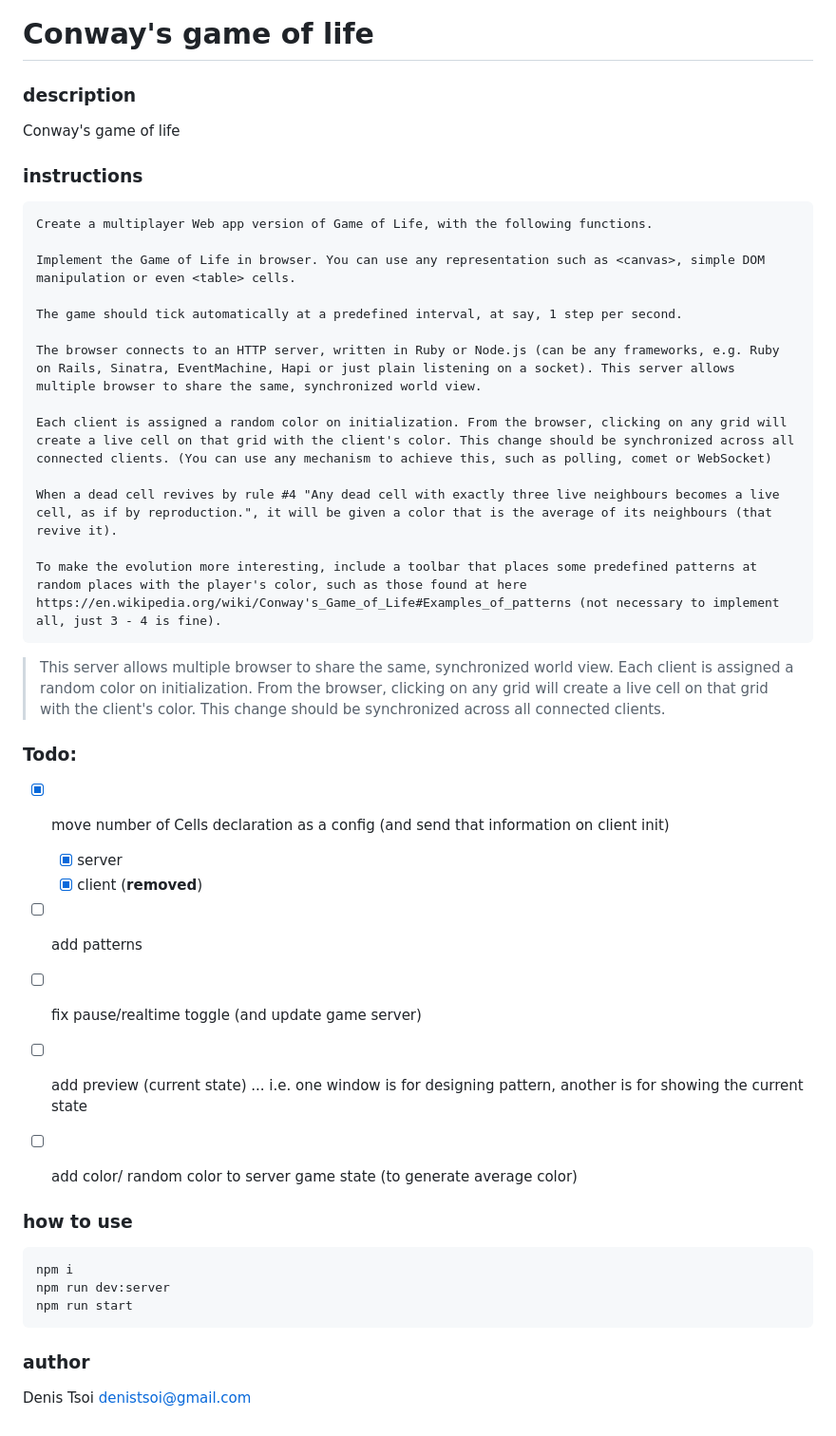
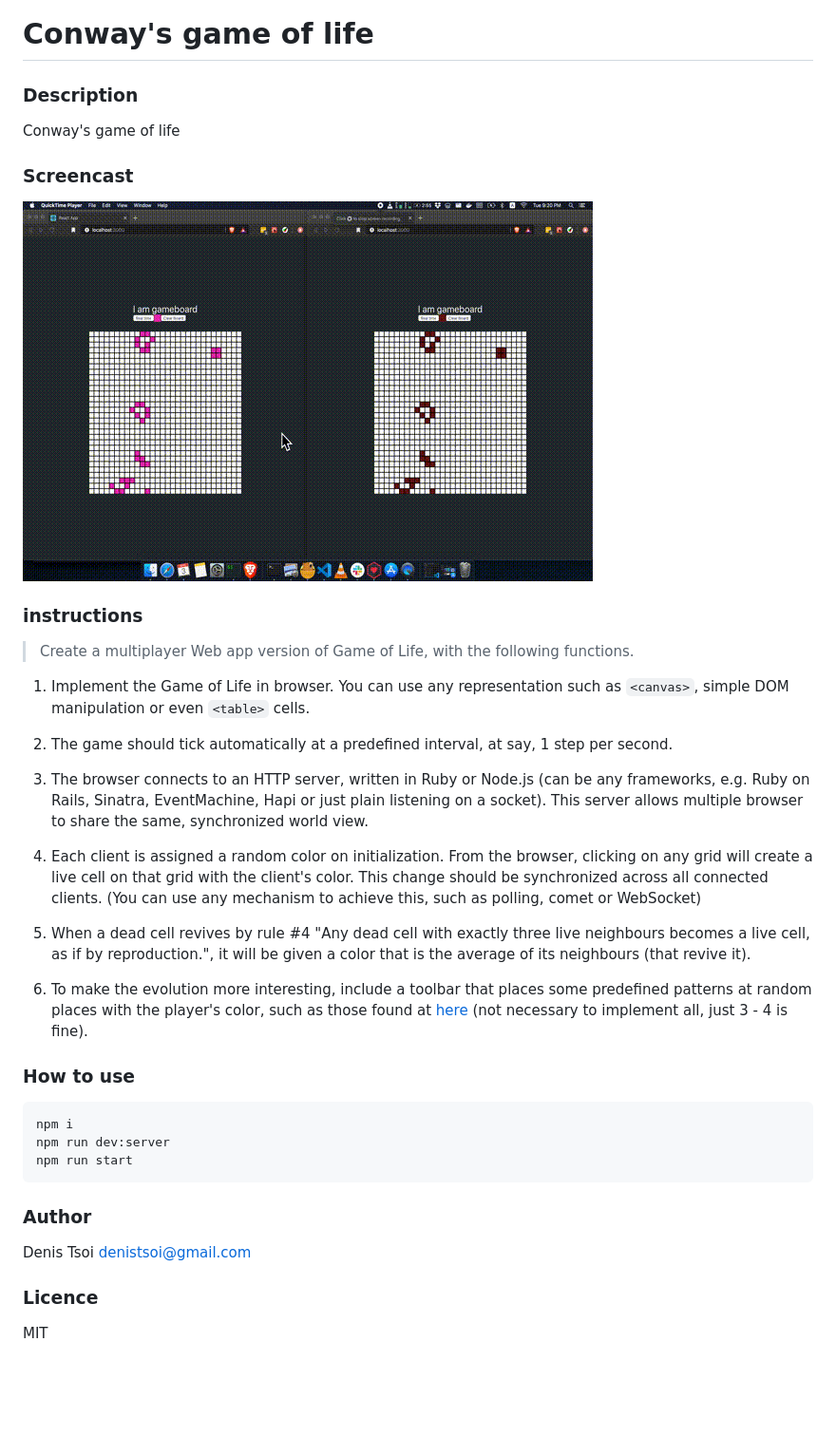
Before and after one commit to denistsoi/multiplayer-game-of-life, a Markdown page: README.md, the part around the change. Shown at 95% size. Rendered like a GitHub page; pictures changed too: demo.gif (added); blank space fills up the shorter version.

Commit message:
ADD: update readme;

````diff
--- a/README.md
+++ b/README.md
@@ -1,45 +1,30 @@
 # Conway's game of life
 
-### description
+### Description
 
 Conway's game of life
 
+### Screencast
+
+![demo.gif](./demo.gif)
+
 ### instructions
 
-```
-Create a multiplayer Web app version of Game of Life, with the following functions.
+> Create a multiplayer Web app version of Game of Life, with the following functions.
 
-Implement the Game of Life in browser. You can use any representation such as <canvas>, simple DOM manipulation or even <table> cells.
+1. Implement the Game of Life in browser. You can use any representation such as `<canvas>`, simple DOM manipulation or even `<table>` cells.
 
-The game should tick automatically at a predefined interval, at say, 1 step per second.
+2. The game should tick automatically at a predefined interval, at say, 1 step per second.
 
-The browser connects to an HTTP server, written in Ruby or Node.js (can be any frameworks, e.g. Ruby on Rails, Sinatra, EventMachine, Hapi or just plain listening on a socket). This server allows multiple browser to share the same, synchronized world view.
+3. The browser connects to an HTTP server, written in Ruby or Node.js (can be any frameworks, e.g. Ruby on Rails, Sinatra, EventMachine, Hapi or just plain listening on a socket). This server allows multiple browser to share the same, synchronized world view.
 
-Each client is assigned a random color on initialization. From the browser, clicking on any grid will create a live cell on that grid with the client's color. This change should be synchronized across all connected clients. (You can use any mechanism to achieve this, such as polling, comet or WebSocket)
+4. Each client is assigned a random color on initialization. From the browser, clicking on any grid will create a live cell on that grid with the client's color. This change should be synchronized across all connected clients. (You can use any mechanism to achieve this, such as polling, comet or WebSocket)
 
-When a dead cell revives by rule #4 "Any dead cell with exactly three live neighbours becomes a live cell, as if by reproduction.", it will be given a color that is the average of its neighbours (that revive it).
+5. When a dead cell revives by rule #4 "Any dead cell with exactly three live neighbours becomes a live cell, as if by reproduction.", it will be given a color that is the average of its neighbours (that revive it).
 
-To make the evolution more interesting, include a toolbar that places some predefined patterns at random places with the player's color, such as those found at here https://en.wikipedia.org/wiki/Conway's_Game_of_Life#Examples_of_patterns (not necessary to implement all, just 3 - 4 is fine).
-```
+6. To make the evolution more interesting, include a toolbar that places some predefined patterns at random places with the player's color, such as those found at [here](https://en.wikipedia.org/wiki/Conway's_Game_of_Life#Examples_of_patterns) (not necessary to implement all, just 3 - 4 is fine).
 
-> This server allows multiple browser to share the same, synchronized world view.
-> Each client is assigned a random color on initialization.
-> From the browser, clicking on any grid will create a live cell on that grid with the client's color.
-> This change should be synchronized across all connected clients.
-
-### Todo:
-
-- [x] move number of Cells declaration as a config (and send that information on client init)
-  - [x] server
-  - [x] client (__removed__)
-
-- [ ] add patterns
-
-- [ ] fix pause/realtime toggle (and update game server)
-- [ ] add preview (current state) ... i.e. one window is for designing pattern, another is for showing the current state
-- [ ] add color/ random color to server game state (to generate average color)
-
-### how to use
+### How to use
 
 ```
 npm i
@@ -47,5 +32,8 @@ npm run dev:server
 npm run start
 ```
 
-### author
+### Author
 Denis Tsoi <denistsoi@gmail.com>
+
+### Licence
+MIT
````
